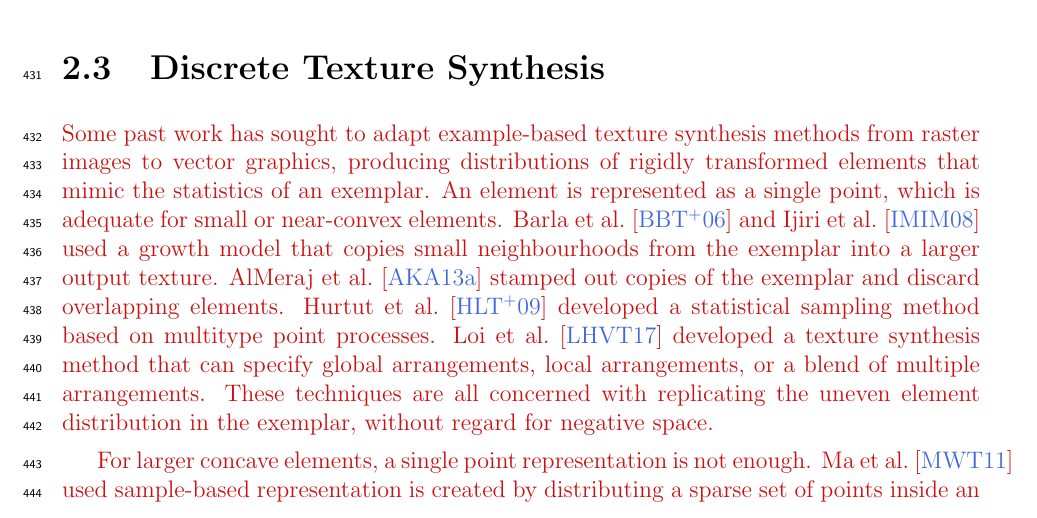
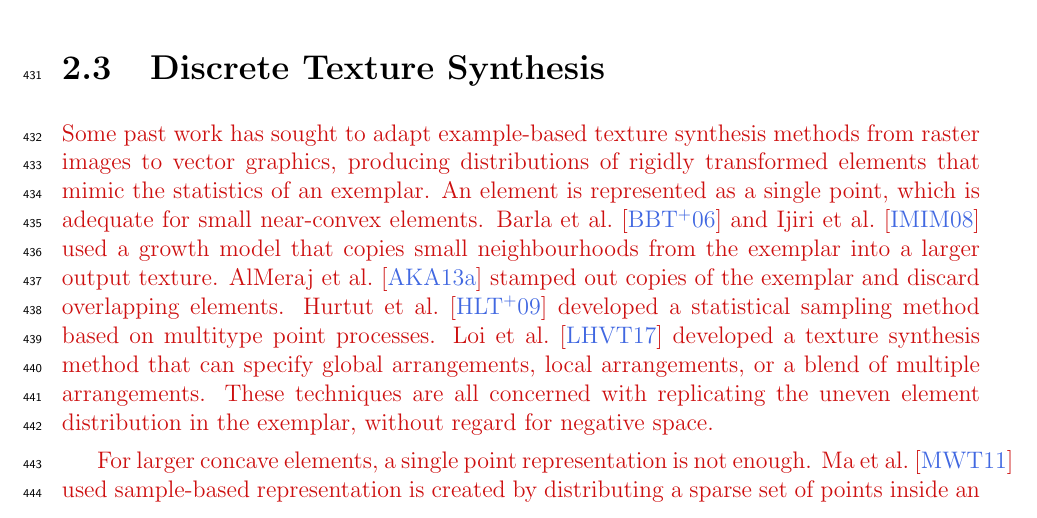
Before and after one commit to azer89/UWaterloo_PhD_Thesis, a LaTeX thesis (thesis.tex, which reads 02_related_work.tex): part of page 30 of 140, cut so that both start at the same text. Compiled offline with pdfLaTeX.

Commit message:
Update 02_related_work.tex

```diff
--- a/02_related_work.tex
+++ b/02_related_work.tex
@@ -259,7 +259,7 @@ A tiling of cats~\cite{Kaplan2000}, elements perfectly interlock each other and
 Some past work has sought to adapt example-based texture synthesis methods
 from raster images to vector graphics, producing distributions of
 rigidly transformed elements that mimic the statistics of an exemplar.
-An element is represented as a single point, which is adequate for small or near-convex elements.
+An element is represented as a single point, which is adequate for small near-convex elements.
 Barla et al.~\cite{Barla2006} and Ijiri et al.~\cite{Ijiri2008} used a growth model that copies small neighbourhoods
 from the exemplar into a larger output texture.  AlMeraj et al.~\cite{AlMeraj2013}
 stamped out copies of the exemplar and discard overlapping elements.
```
